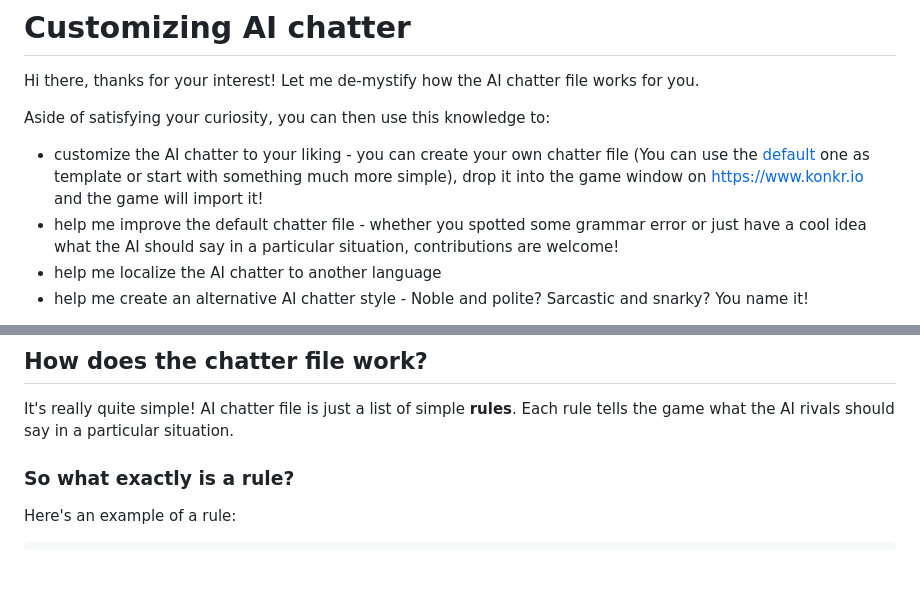
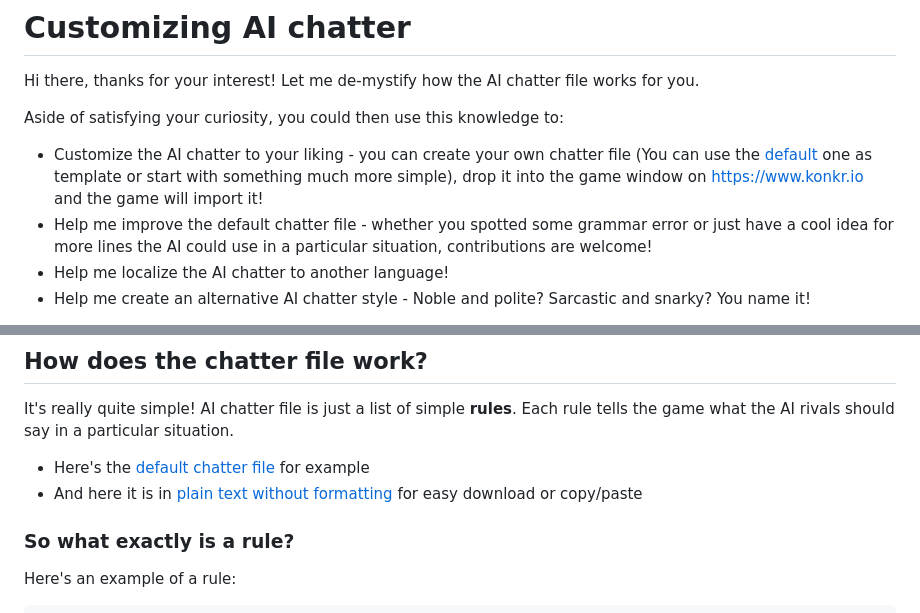
Before and after one commit to michal-bures/konkr_data, a Markdown page: ai-chatter/README.md, 2 parts joined by grey strips. Drawn GitHub-style; blank space fills up the shorter version.

Commit message:
readme tweaks

```diff
--- a/ai-chatter/README.md
+++ b/ai-chatter/README.md
@@ -2,10 +2,10 @@
 
 Hi there, thanks for your interest! Let me de-mystify how the AI chatter file works for you.
 
-Aside of satisfying your curiosity, you can then use this knowledge to:
-- customize the AI chatter to your liking - you can create your own chatter file (You can use the [default](./default.md) one as template or start with something much more simple),
+Aside of satisfying your curiosity, you could then use this knowledge to:
+- Customize the AI chatter to your liking - you can create your own chatter file (You can use the [default](./default.md) one as template or start with something much more simple),
 drop it into the game window on [https://www.konkr.io](www.konkr.io) and the game will import it!
-- help me improve the default chatter file - whether you spotted some grammar error or just have a cool idea what the AI should say in a particular situation, contributions are welcome!
-- help me localize the AI chatter to another language
-- help me create an alternative AI chatter style - Noble and polite? Sarcastic and snarky? You name it!
+- Help me improve the default chatter file - whether you spotted some grammar error or just have a cool idea for more lines the AI could use in a particular situation, contributions are welcome!
+- Help me localize the AI chatter to another language!
+- Help me create an alternative AI chatter style - Noble and polite? Sarcastic and snarky? You name it!
 
@@ -19,6 +19,9 @@ Now let's dig into it!
 
 It's really quite simple! AI chatter file is just a list of simple **rules**. Each rule tells the game what the AI
 rivals should say in a particular situation.
+
+* Here's the [default chatter file](./default.md) for example
+* And here it is in [plain text without formatting](https://raw.githubusercontent.com/michal-bures/konkr_data/master/ai-chatter/default.md)  for easy download or copy/paste
 
 ### So what exactly is a rule?
 
```
Also changed, not shown: other parts of ai-chatter/README.md (+1 -1 lines).
